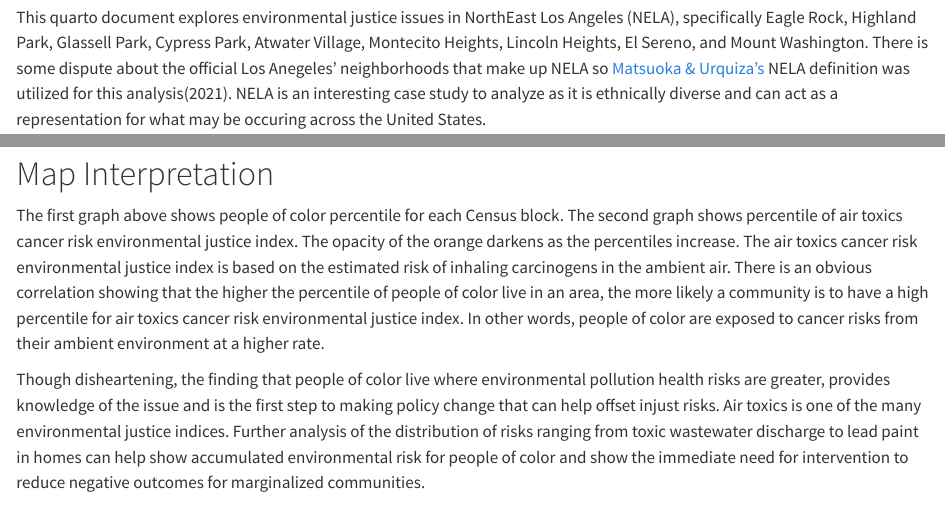
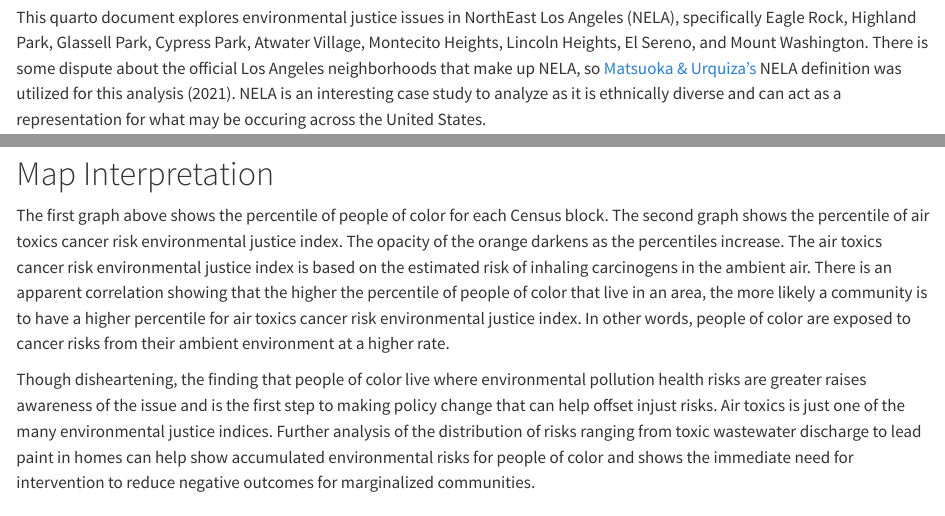
Before and after one commit to sofiiir/Exploring-Environmental-Justice-Issues-in-NorthEast-Los-Angeles, a Quarto document (hw1-eje.qmd): the page in a window 1100 px wide, from 190 px down, and a second part further down, joined at a grey line. Rendered offline with R 4.5, knitr and Pandoc in place of Quarto, with nearby package versions; some code elsewhere in the file could not run offline; long lines of code are wrapped; column names are cleaned by a stand-in for the janitor package.

Commit message:
Remove typos

````diff
--- a/hw1-eje.qmd
+++ b/hw1-eje.qmd
@@ -2,11 +2,11 @@
 title: "Environmental Justice Data Exploration"
 author: "Sofia Rodas"
 date: October 6, 2025
-format: docx
+format: html
 ---
 
 ## Introduction
-This quarto document explores environmental justice issues in NorthEast Los Angeles (NELA), specifically Eagle Rock, Highland Park, Glassell Park, Cypress Park, Atwater Village, Montecito Heights, Lincoln Heights, El Sereno, and Mount Washington. There is some dispute about the official Los Anegeles' neighborhoods that make up NELA so [Matsuoka & Urquiza's](https://www.researchgate.net/publication/351828642_Building_community_knowledge_resilience_and_resistance_through_research) NELA definition was utilized for this analysis(2021). NELA is an interesting case study to analyze as it is ethnically diverse and can act as a representation for what may be occuring across the United States.
+This quarto document explores environmental justice issues in NorthEast Los Angeles (NELA), specifically Eagle Rock, Highland Park, Glassell Park, Cypress Park, Atwater Village, Montecito Heights, Lincoln Heights, El Sereno, and Mount Washington. There is some dispute about the official Los Angeles neighborhoods that make up NELA, so [Matsuoka & Urquiza's](https://www.researchgate.net/publication/351828642_Building_community_knowledge_resilience_and_resistance_through_research) NELA definition was utilized for this analysis (2021). NELA is an interesting case study to analyze as it is ethnically diverse and can act as a representation for what may be occuring across the United States.
 
 
 
@@ -125,9 +125,9 @@ print(air_cancer_risk)
 ```
 
 # Map Interpretation
-The first graph above shows people of color percentile for each Census block. The second graph shows percentile of air toxics cancer risk environmental justice index. The opacity of the orange darkens as the percentiles increase. The air toxics cancer risk environmental justice index is based on the estimated risk of inhaling carcinogens in the ambient air. There is an obvious correlation showing that the higher the percentile of people of color live in an area, the more likely a community is to have a high percentile for air toxics cancer risk environmental justice index. In other words, people of color are exposed to cancer risks from their ambient environment at a higher rate.
+The first graph above shows the percentile of people of color for each Census block. The second graph shows the percentile of air toxics cancer risk environmental justice index. The opacity of the orange darkens as the percentiles increase. The air toxics cancer risk environmental justice index is based on the estimated risk of inhaling carcinogens in the ambient air. There is an apparent correlation showing that the higher the percentile of people of color that live in an area, the more likely a community is to have a higher percentile for air toxics cancer risk environmental justice index. In other words, people of color are exposed to cancer risks from their ambient environment at a higher rate.
 
-Though disheartening, the finding that people of color live where environmental pollution health risks are greater, provides knowledge of the issue and is the first step to making policy change that can help offset injust risks. Air toxics is one of the many environmental justice indices. Further analysis of the distribution of risks ranging from toxic wastewater discharge to lead paint in homes can help show accumulated environmental risk for people of color and show the immediate need for intervention to reduce negative outcomes for marginalized communities.
+Though disheartening, the finding that people of color live where environmental pollution health risks are greater raises awareness of the issue and is the first step to making policy change that can help offset injust risks. Air toxics is just one of the many environmental justice indices. Further analysis of the distribution of risks ranging from toxic wastewater discharge to lead paint in homes can help show accumulated environmental risks for people of color and shows the immediate need for intervention to reduce negative outcomes for marginalized communities.
 
 
 # References
````
